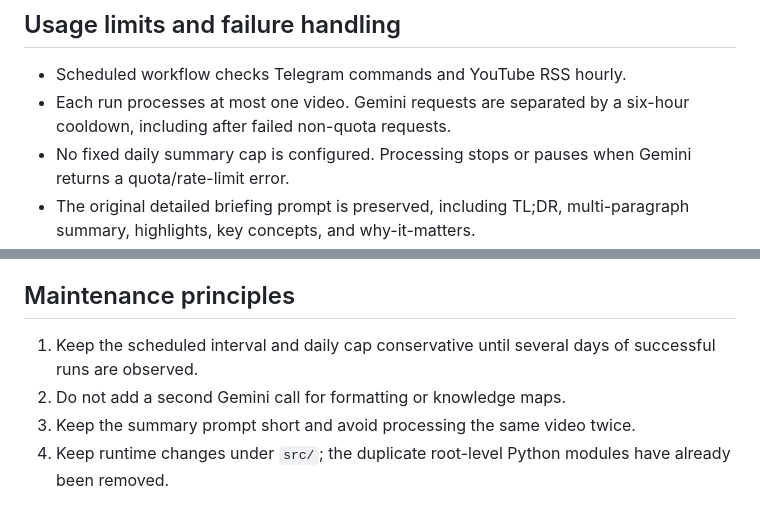
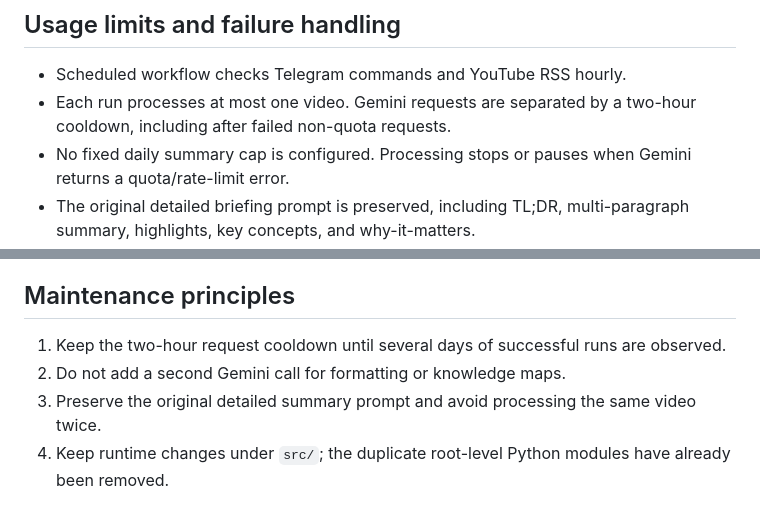
Before and after one commit to nicole99506-oss/HappyBirthdayKwongYoutubeBriefBot, a Markdown page: README.md, 2 parts joined by grey strips. GitHub-like rendering.

Commit message:
docs: correct two-hour cooldown and detailed prompt notes

```diff
--- a/README.md
+++ b/README.md
@@ -47,7 +47,7 @@ Never commit API keys, Telegram tokens, service-account JSON, or a populated `.e
 ## Usage limits and failure handling
 
 - Scheduled workflow checks Telegram commands and YouTube RSS hourly.
-- Each run processes at most one video. Gemini requests are separated by a six-hour cooldown, including after failed non-quota requests.
+- Each run processes at most one video. Gemini requests are separated by a two-hour cooldown, including after failed non-quota requests.
 - No fixed daily summary cap is configured. Processing stops or pauses when Gemini returns a quota/rate-limit error.
 - The original detailed briefing prompt is preserved, including TL;DR, multi-paragraph summary, highlights, key concepts, and why-it-matters.
 - A quota/rate-limit response pauses further Gemini calls until the next Singapore day.
@@ -76,7 +76,7 @@ Historical backfills may enqueue many videos; they are processed gradually with
 
 ## Maintenance principles
 
-1. Keep the scheduled interval and daily cap conservative until several days of successful runs are observed.
+1. Keep the two-hour request cooldown until several days of successful runs are observed.
 2. Do not add a second Gemini call for formatting or knowledge maps.
-3. Keep the summary prompt short and avoid processing the same video twice.
+3. Preserve the original detailed summary prompt and avoid processing the same video twice.
 4. Keep runtime changes under `src/`; the duplicate root-level Python modules have already been removed.
```
